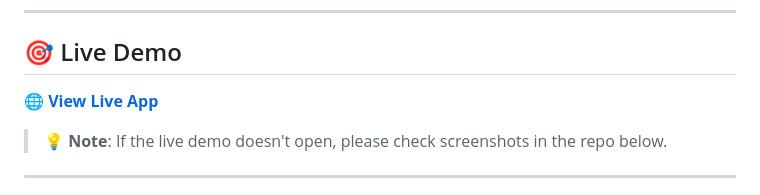
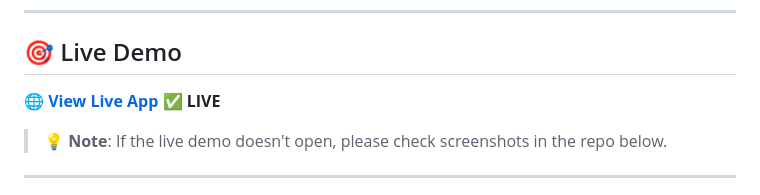
Before and after one commit to Mirthavarshine/orbitpath, a Markdown page: README.md, the part around the change. Rendered like a GitHub page.

Commit message:
🎉 OrbitPath is now LIVE at https://orbitpath.web.app

```diff
--- a/README.md
+++ b/README.md
@@ -11,7 +11,7 @@
 
 ## 🎯 Live Demo
 
-**🌐 [View Live App](https://orbitpath.web.app)**
+**🌐 [View Live App](https://orbitpath.web.app)** ✅ **LIVE**
 
 > **💡 Note**: If the live demo doesn't open, please check screenshots in the repo below.
 
```
